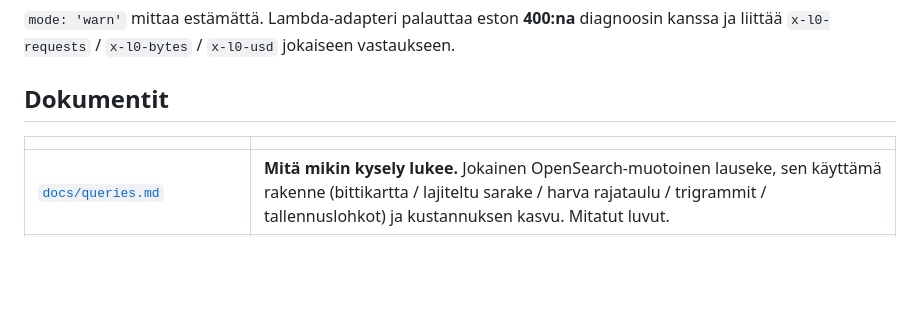
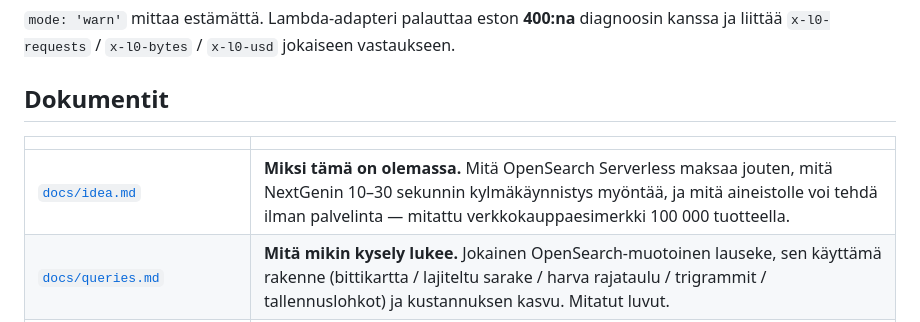
Before and after one commit to mudyc/serverless_index, a Markdown page: README.md, the part around the change. Drawn GitHub-style; blank space fills up the shorter version.

```diff
--- a/README.md
+++ b/README.md
@@ -65,6 +65,7 @@ jokaiseen vastaukseen.
 
 | | |
 | --- | --- |
+| [`docs/idea.md`](docs/idea.md) | **Miksi tämä on olemassa.** Mitä OpenSearch Serverless maksaa jouten, mitä NextGenin 10–30 sekunnin kylmäkäynnistys myöntää, ja mitä aineistolle voi tehdä ilman palvelinta — mitattu verkkokauppaesimerkki 100 000 tuotteella. |
 | [`docs/queries.md`](docs/queries.md) | **Mitä mikin kysely lukee.** Jokainen OpenSearch-muotoinen lauseke, sen käyttämä rakenne (bittikartta / lajiteltu sarake / harva rajataulu / trigrammit / tallennuslohkot) ja kustannuksen kasvu. Mitatut luvut. |
 | [`docs/billing.md`](docs/billing.md) | **Mitä se maksaa.** Hinnoittelu isännittäin, pyynnöt vs. kierrokset, yhdistämissääntö ja sen korjaus, budjetin asettaminen. |
 | [`docs/l0-tekninen-dokumentaatio.md`](docs/l0-tekninen-dokumentaatio.md) · [HTML](docs/l0-tekninen-dokumentaatio.html) | **Miten koko putki kulkee.** Kahdeksan vaihetta sisäänluvusta esitykseen, kukin oma piirretty kaavionsa: sisäänluku, rakennus, artefaktin asettelu, käännös ja suunnittelu, nouto, bittikartta-algebra, aggregoinnit, esitys. Yksitoista SVG-kaaviota ([`docs/kuvat/`](docs/kuvat)); HTML-versiossa ne ovat upotettuina. |
```
Also changed, not shown: docs/idea.md (added, +185 -0 lines).
